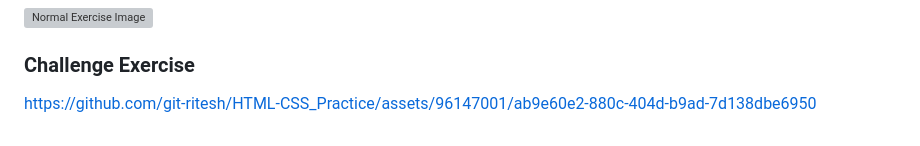
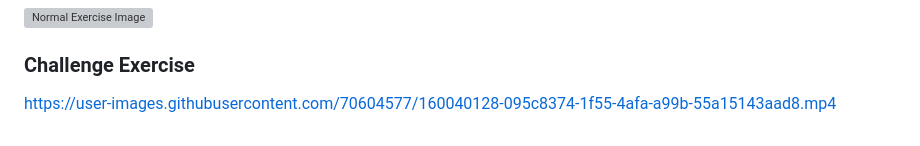
Before and after one commit to git-ritesh/youtube-webpage-clone, a Markdown page: intro-to-html/Lesson 16/README.md, the part around the change. Drawn GitHub-style; grey boxes are pictures that could not be loaded.

Commit message:
update new link for the challenge exercise video

```diff
--- a/intro-to-html/Lesson 16/README.md
+++ b/intro-to-html/Lesson 16/README.md
@@ -127,4 +127,4 @@ _Property Values of `pointer-events`_ :
 
 ### Challenge Exercise
 
-https://github.com/git-ritesh/HTML-CSS_Practice/assets/96147001/ab9e60e2-880c-404d-b9ad-7d138dbe6950
+https://user-images.githubusercontent.com/70604577/160040128-095c8374-1f55-4afa-a99b-55a15143aad8.mp4
```
